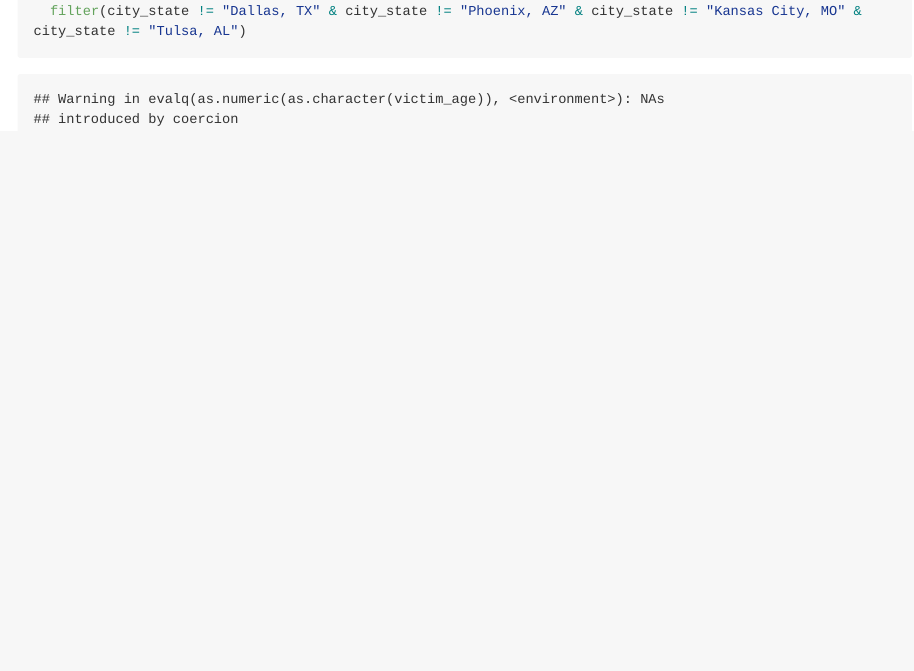
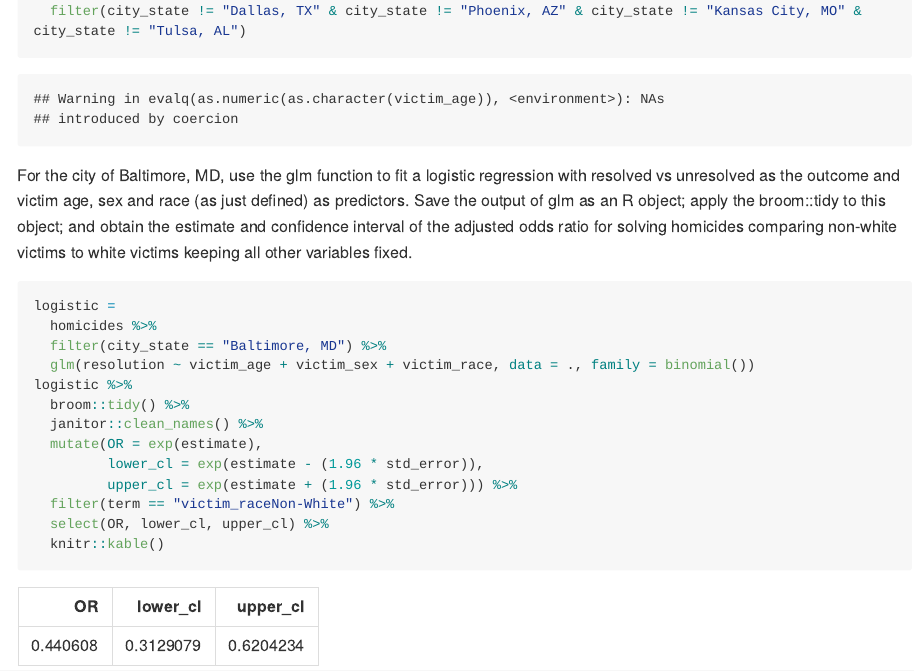
Before and after one commit to anukafi/p8105_hw6_ak4123, an R Markdown document (p8105_hw6_ak4123.Rmd): the page in a window 1100 px wide, from 530 px down. The pictures show the output file p8105_hw6_ak4123.md that the author committed with the source, drawn offline in the style of GitHub; long lines of code are wrapped.

Commit message:
This is the second part of question 1, used GLM to fit logistic function, etc.

````diff
--- a/p8105_hw6_ak4123.Rmd
+++ b/p8105_hw6_ak4123.Rmd
@@ -29,3 +29,21 @@ homicides = homicides %>%
   ) %>%
   filter(city_state != "Dallas, TX" & city_state != "Phoenix, AZ" & city_state != "Kansas City, MO" & city_state != "Tulsa, AL")
 ```
+
+For the city of Baltimore, MD, use the glm function to fit a logistic regression with resolved vs unresolved as the outcome and victim age, sex and race (as just defined) as predictors. Save the output of glm as an R object; apply the broom::tidy to this object; and obtain the estimate and confidence interval of the adjusted odds ratio for solving homicides comparing non-white victims to white victims keeping all other variables fixed.
+
+```{r}
+logistic =
+  homicides %>%
+  filter(city_state == "Baltimore, MD") %>%
+  glm(resolution ~ victim_age + victim_sex + victim_race, data = ., family = binomial())
+logistic %>%
+  broom::tidy() %>%
+  janitor::clean_names() %>%
+  mutate(OR = exp(estimate),
+         lower_cl = exp(estimate - (1.96 * std_error)),
+         upper_cl = exp(estimate + (1.96 * std_error))) %>%
+  filter(term == "victim_raceNon-White") %>%
+  select(OR, lower_cl, upper_cl) %>%
+  knitr::kable()
+```
````
Also changed, not shown: p8105_hw6_ak4123.md.
